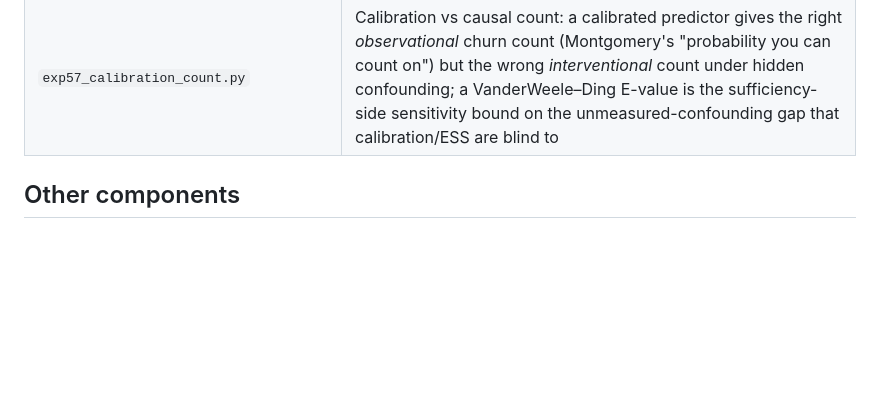
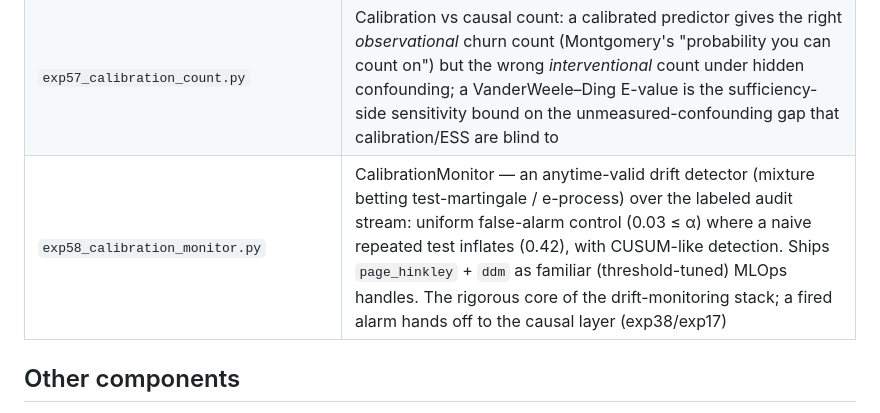
Before and after one commit to BaronWolfenstein/causal_bench, a Markdown page: README.md, the part around the change. GitHub-like rendering; blank space fills up the shorter version.

Commit message:
docs: README row for exp58 CalibrationMonitor
Co-Authored-By: Claude Opus 4.8 <noreply@anthropic.com>
Claude-Session: https://claude.ai/code/session_01Cvgr7hftpoyDHPT5NGKihx

```diff
--- a/README.md
+++ b/README.md
@@ -165,6 +165,7 @@ python experiments/exp11_strata.py    --n-sims 200   # R + concrete required for
 | `exp53_competing_risks.py` | Competing risks: the naive 1−KM (upgrade-as-censoring) over-estimates churn incidence; Aalen–Johansen CIF is correct. Adds a continuous-time RMTL₁ (churn-time-lost) with the efficient-influence-function SE via O(1) running-scalar integrand weights (EIC-SE matches bootstrap, 95% coverage) |
 | `exp54_survival_timevarying_uplift.py` | Survival variant of exp45: time-varying treatment with treatment-confounder feedback + time-to-churn outcome and informative censoring; ICE-survival g-computation + IPCW + last-blip g-estimation vs biased KM/Cox baselines |
 | `exp57_calibration_count.py` | Calibration vs causal count: a calibrated predictor gives the right *observational* churn count (Montgomery's "probability you can count on") but the wrong *interventional* count under hidden confounding; a VanderWeele–Ding E-value is the sufficiency-side sensitivity bound on the unmeasured-confounding gap that calibration/ESS are blind to |
+| `exp58_calibration_monitor.py` | CalibrationMonitor — an anytime-valid drift detector (mixture betting test-martingale / e-process) over the labeled audit stream: uniform false-alarm control (0.03 ≤ α) where a naive repeated test inflates (0.42), with CUSUM-like detection. Ships `page_hinkley` + `ddm` as familiar (threshold-tuned) MLOps handles. The rigorous core of the drift-monitoring stack; a fired alarm hands off to the causal layer (exp38/exp17) |
 
 ## Other components
 
```
